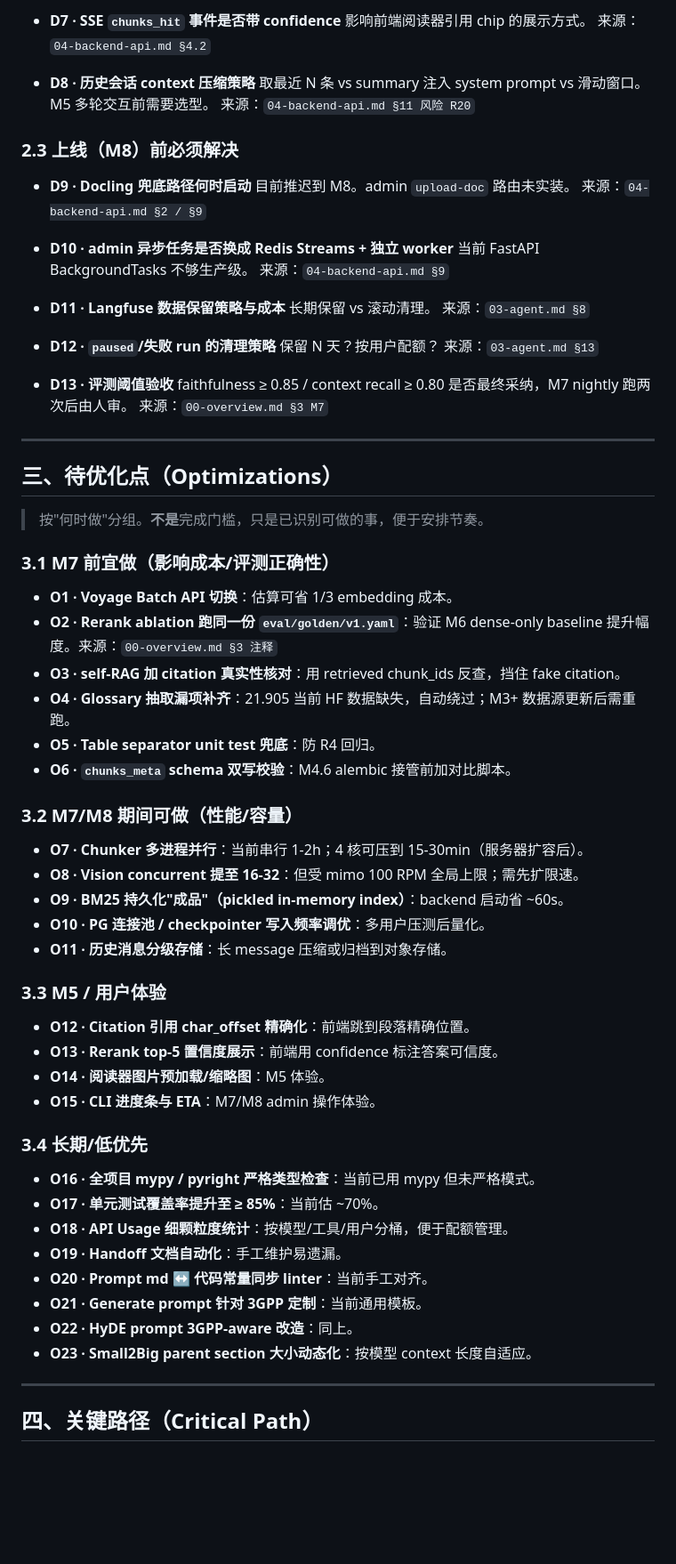
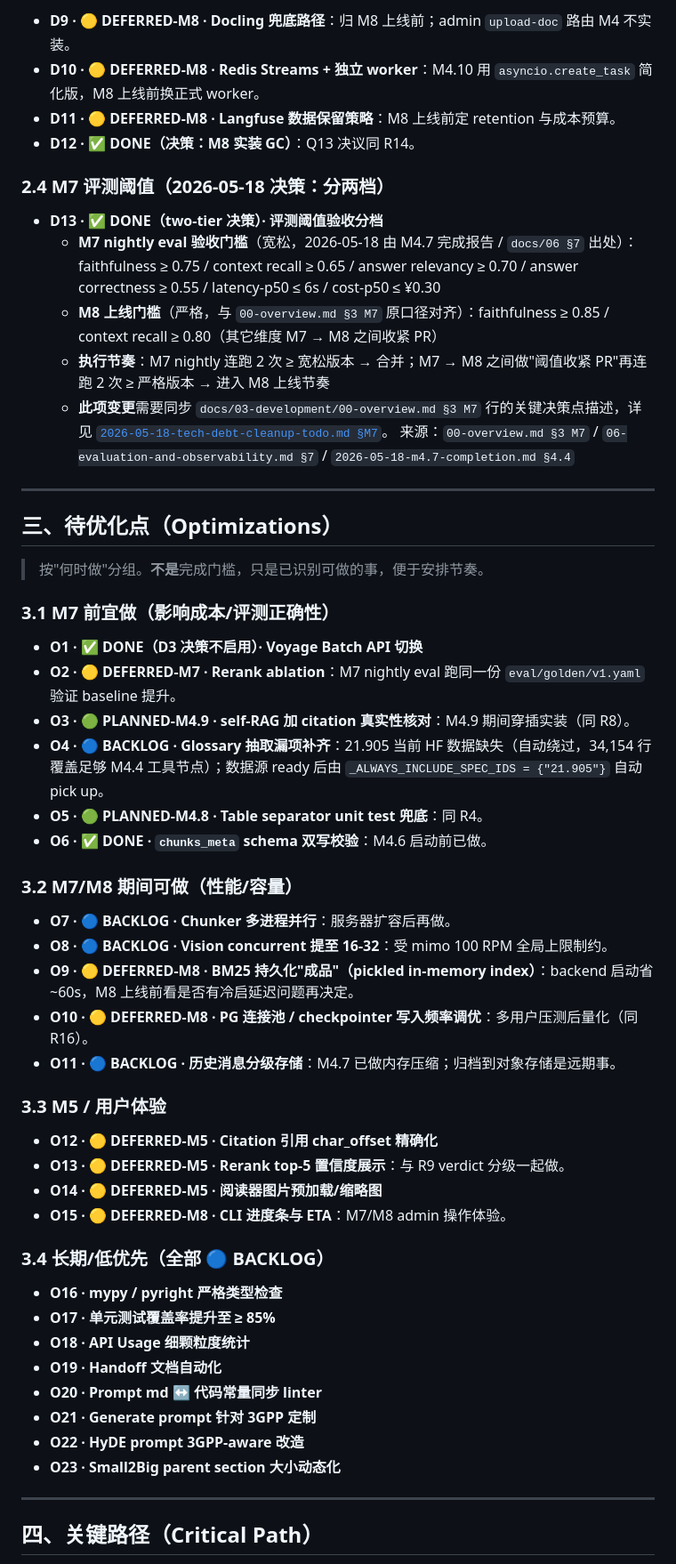
Before and after one commit to EpisodeYu/3GPP-Everything, a Markdown page: docs/04-handoff/2026-05-17-m4.5-status-snapshot.md, the part around one of its changes. Shown at 89% size. Drawn GitHub-style; blank space fills up the shorter version.

```diff
--- a/docs/04-handoff/2026-05-17-m4.5-status-snapshot.md
+++ b/docs/04-handoff/2026-05-17-m4.5-status-snapshot.md
@@ -109,33 +134,17 @@
 
-- **D7 · SSE `chunks_hit` 事件是否带 confidence**
-  影响前端阅读器引用 chip 的展示方式。
-  来源：`04-backend-api.md §4.2`
+- **D9 · 🟡 DEFERRED-M8 · Docling 兜底路径**：归 M8 上线前；admin `upload-doc` 路由 M4 不实装。
+- **D10 · 🟡 DEFERRED-M8 · Redis Streams + 独立 worker**：M4.10 用 `asyncio.create_task` 简化版，M8 上线前换正式 worker。
+- **D11 · 🟡 DEFERRED-M8 · Langfuse 数据保留策略**：M8 上线前定 retention 与成本预算。
+- **D12 · ✅ DONE（决策：M8 实装 GC）**：Q13 决议同 R14。
 
-- **D8 · 历史会话 context 压缩策略**
-  取最近 N 条 vs summary 注入 system prompt vs 滑动窗口。M5 多轮交互前需要选型。
-  来源：`04-backend-api.md §11 风险 R20`
+### 2.4 M7 评测阈值（2026-05-18 决策：分两档）
 
-### 2.3 上线（M8）前必须解决
-
-- **D9 · Docling 兜底路径何时启动**
-  目前推迟到 M8。admin `upload-doc` 路由未实装。
-  来源：`04-backend-api.md §2 / §9`
-
-- **D10 · admin 异步任务是否换成 Redis Streams + 独立 worker**
-  当前 FastAPI BackgroundTasks 不够生产级。
-  来源：`04-backend-api.md §9`
-
-- **D11 · Langfuse 数据保留策略与成本**
-  长期保留 vs 滚动清理。
-  来源：`03-agent.md §8`
-
-- **D12 · `paused`/失败 run 的清理策略**
-  保留 N 天？按用户配额？
-  来源：`03-agent.md §13`
-
-- **D13 · 评测阈值验收**
-  faithfulness ≥ 0.85 / context recall ≥ 0.80 是否最终采纳，M7 nightly 跑两次后由人审。
-  来源：`00-overview.md §3 M7`
+- **D13 · ✅ DONE（two-tier 决策）· 评测阈值验收分档**
+  - **M7 nightly eval 验收门槛**（宽松，2026-05-18 由 M4.7 完成报告 / `docs/06 §7` 出处）：faithfulness ≥ 0.75 / context recall ≥ 0.65 / answer relevancy ≥ 0.70 / answer correctness ≥ 0.55 / latency-p50 ≤ 6s / cost-p50 ≤ ¥0.30
+  - **M8 上线门槛**（严格，与 `00-overview.md §3 M7` 原口径对齐）：faithfulness ≥ 0.85 / context recall ≥ 0.80（其它维度 M7 → M8 之间收紧 PR）
+  - **执行节奏**：M7 nightly 连跑 2 次 ≥ 宽松版本 → 合并；M7 → M8 之间做"阈值收紧 PR"再连跑 2 次 ≥ 严格版本 → 进入 M8 上线节奏
+  - **此项变更**需要同步 `docs/03-development/00-overview.md §3 M7` 行的关键决策点描述，详见 [`2026-05-18-tech-debt-cleanup-todo.md §M7`](2026-05-18-tech-debt-cleanup-todo.md)。
+  来源：`00-overview.md §3 M7` / `06-evaluation-and-observability.md §7` / `2026-05-18-m4.7-completion.md §4.4`
 
 ---
 
@@ -145,38 +154,38 @@
 
 ### 3.1 M7 前宜做（影响成本/评测正确性）
 
-- **O1 · Voyage Batch API 切换**：估算可省 1/3 embedding 成本。
-- **O2 · Rerank ablation 跑同一份 `eval/golden/v1.yaml`**：验证 M6 dense-only baseline 提升幅度。来源：`00-overview.md §3 注释`
-- **O3 · self-RAG 加 citation 真实性核对**：用 retrieved chunk_ids 反查，挡住 fake citation。
-- **O4 · Glossary 抽取漏项补齐**：21.905 当前 HF 数据缺失，自动绕过；M3+ 数据源更新后需重跑。
-- **O5 · Table separator unit test 兜底**：防 R4 回归。
-- **O6 · `chunks_meta` schema 双写校验**：M4.6 alembic 接管前加对比脚本。
+- **O1 · ✅ DONE（D3 决策不启用）· Voyage Batch API 切换**
+- **O2 · 🟡 DEFERRED-M7 · Rerank ablation**：M7 nightly eval 跑同一份 `eval/golden/v1.yaml` 验证 baseline 提升。
+- **O3 · 🟢 PLANNED-M4.9 · self-RAG 加 citation 真实性核对**：M4.9 期间穿插实装（同 R8）。
+- **O4 · 🔵 BACKLOG · Glossary 抽取漏项补齐**：21.905 当前 HF 数据缺失（自动绕过，34,154 行覆盖足够 M4.4 工具节点）；数据源 ready 后由 `_ALWAYS_INCLUDE_SPEC_IDS = {"21.905"}` 自动 pick up。
+- **O5 · 🟢 PLANNED-M4.8 · Table separator unit test 兜底**：同 R4。
+- **O6 · ✅ DONE · `chunks_meta` schema 双写校验**：M4.6 启动前已做。
 
 ### 3.2 M7/M8 期间可做（性能/容量）
 
-- **O7 · Chunker 多进程并行**：当前串行 1-2h；4 核可压到 15-30min（服务器扩容后）。
-- **O8 · Vision concurrent 提至 16-32**：但受 mimo 100 RPM 全局上限；需先扩限速。
-- **O9 · BM25 持久化"成品"（pickled in-memory index）**：backend 启动省 ~60s。
-- **O10 · PG 连接池 / checkpointer 写入频率调优**：多用户压测后量化。
-- **O11 · 历史消息分级存储**：长 message 压缩或归档到对象存储。
+- **O7 · 🔵 BACKLOG · Chunker 多进程并行**：服务器扩容后再做。
+- **O8 · 🔵 BACKLOG · Vision concurrent 提至 16-32**：受 mimo 100 RPM 全局上限制约。
+- **O9 · 🟡 DEFERRED-M8 · BM25 持久化"成品"（pickled in-memory index）**：backend 启动省 ~60s，M8 上线前看是否有冷启延迟问题再决定。
+- **O10 · 🟡 DEFERRED-M8 · PG 连接池 / checkpointer 写入频率调优**：多用户压测后量化（同 R16）。
+- **O11 · 🔵 BACKLOG · 历史消息分级存储**：M4.7 已做内存压缩；归档到对象存储是远期事。
 
 ### 3.3 M5 / 用户体验
 
-- **O12 · Citation 引用 char_offset 精确化**：前端跳到段落精确位置。
-- **O13 · Rerank top-5 置信度展示**：前端用 confidence 标注答案可信度。
-- **O14 · 阅读器图片预加载/缩略图**：M5 体验。
-- **O15 · CLI 进度条与 ETA**：M7/M8 admin 操作体验。
+- **O12 · 🟡 DEFERRED-M5 · Citation 引用 char_offset 精确化**
+- **O13 · 🟡 DEFERRED-M5 · Rerank top-5 置信度展示**：与 R9 verdict 分级一起做。
+- **O14 · 🟡 DEFERRED-M5 · 阅读器图片预加载/缩略图**
+- **O15 · 🟡 DEFERRED-M8 · CLI 进度条与 ETA**：M7/M8 admin 操作体验。
 
-### 3.4 长期/低优先
+### 3.4 长期/低优先（全部 🔵 BACKLOG）
 
-- **O16 · 全项目 mypy / pyright 严格类型检查**：当前已用 mypy 但未严格模式。
-- **O17 · 单元测试覆盖率提升至 ≥ 85%**：当前估 ~70%。
-- **O18 · API Usage 细颗粒度统计**：按模型/工具/用户分桶，便于配额管理。
-- **O19 · Handoff 文档自动化**：手工维护易遗漏。
-- **O20 · Prompt md ↔ 代码常量同步 linter**：当前手工对齐。
-- **O21 · Generate prompt 针对 3GPP 定制**：当前通用模板。
-- **O22 · HyDE prompt 3GPP-aware 改造**：同上。
-- **O23 · Small2Big parent section 大小动态化**：按模型 context 长度自适应。
+- **O16 · mypy / pyright 严格类型检查**
+- **O17 · 单元测试覆盖率提升至 ≥ 85%**
+- **O18 · API Usage 细颗粒度统计**
+- **O19 · Handoff 文档自动化**
+- **O20 · Prompt md ↔ 代码常量同步 linter**
+- **O21 · Generate prompt 针对 3GPP 定制**
+- **O22 · HyDE prompt 3GPP-aware 改造**
+- **O23 · Small2Big parent section 大小动态化**
 
 ---
 
```
Also changed, not shown: other parts of docs/04-handoff/2026-05-17-m4.5-status-snapshot.md (+93 -63 lines), docs/04-handoff/2026-05-18-tech-debt-cleanup-todo.md (added, +347 -0 lines).
